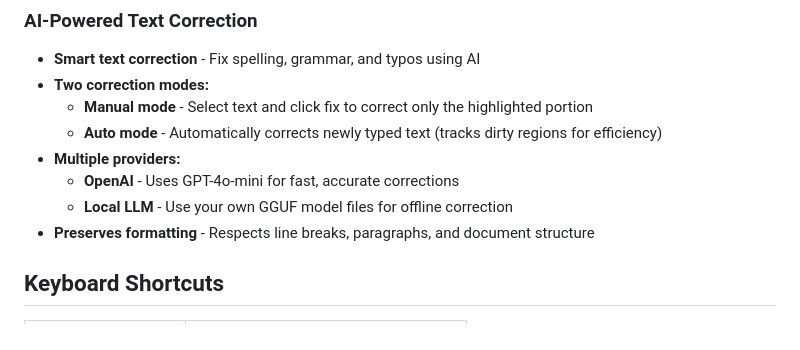
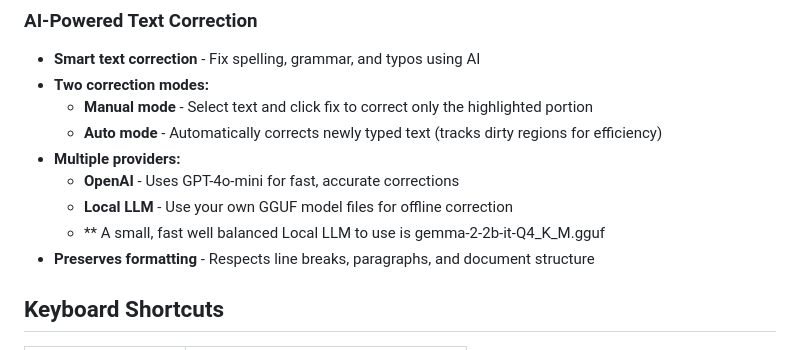
Before and after one commit to mdotstrange/noatboat, a Markdown page: README.md, the part around the change. Rendered like a GitHub page.

Commit message:
Update README with gemma-2-2b-it-Q4_K_M local LLM
Add information about gemma-2-2b-it-Q4_K_M.gguf as a Local LLM option.

```diff
--- a/README.md
+++ b/README.md
@@ -34,6 +34,7 @@ A minimalistic note taking application for creative humans that use computers
 - **Multiple providers:**
   - **OpenAI** - Uses GPT-4o-mini for fast, accurate corrections
   - **Local LLM** - Use your own GGUF model files for offline correction
+  - ** A small, fast well balanced Local LLM to use is gemma-2-2b-it-Q4_K_M.gguf
 - **Preserves formatting** - Respects line breaks, paragraphs, and document structure
 
 ## Keyboard Shortcuts
```
